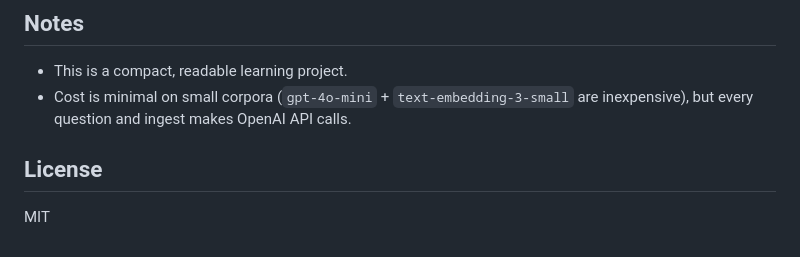
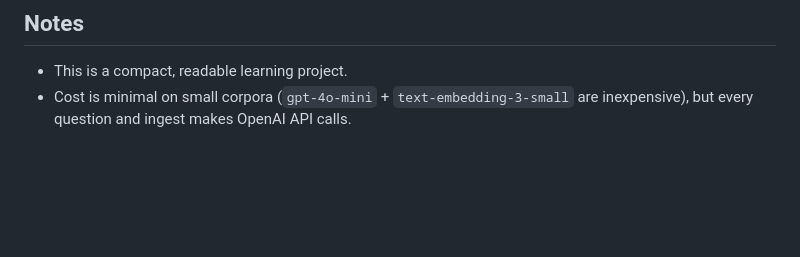
Before and after one commit to sachinakoirala/document-qa-assistant, a Markdown page: README.md, the part around the change. Drawn GitHub-style; blank space fills up the shorter version.

```diff
--- a/README.md
+++ b/README.md
@@ -134,7 +134,3 @@ You can also tune chunk size and overlap in `chunker.py`.
 - This is a compact, readable learning project.
 - Cost is minimal on small corpora (`gpt-4o-mini` + `text-embedding-3-small`
   are inexpensive), but every question and ingest makes OpenAI API calls.
-
-## License
-
-MIT
```
